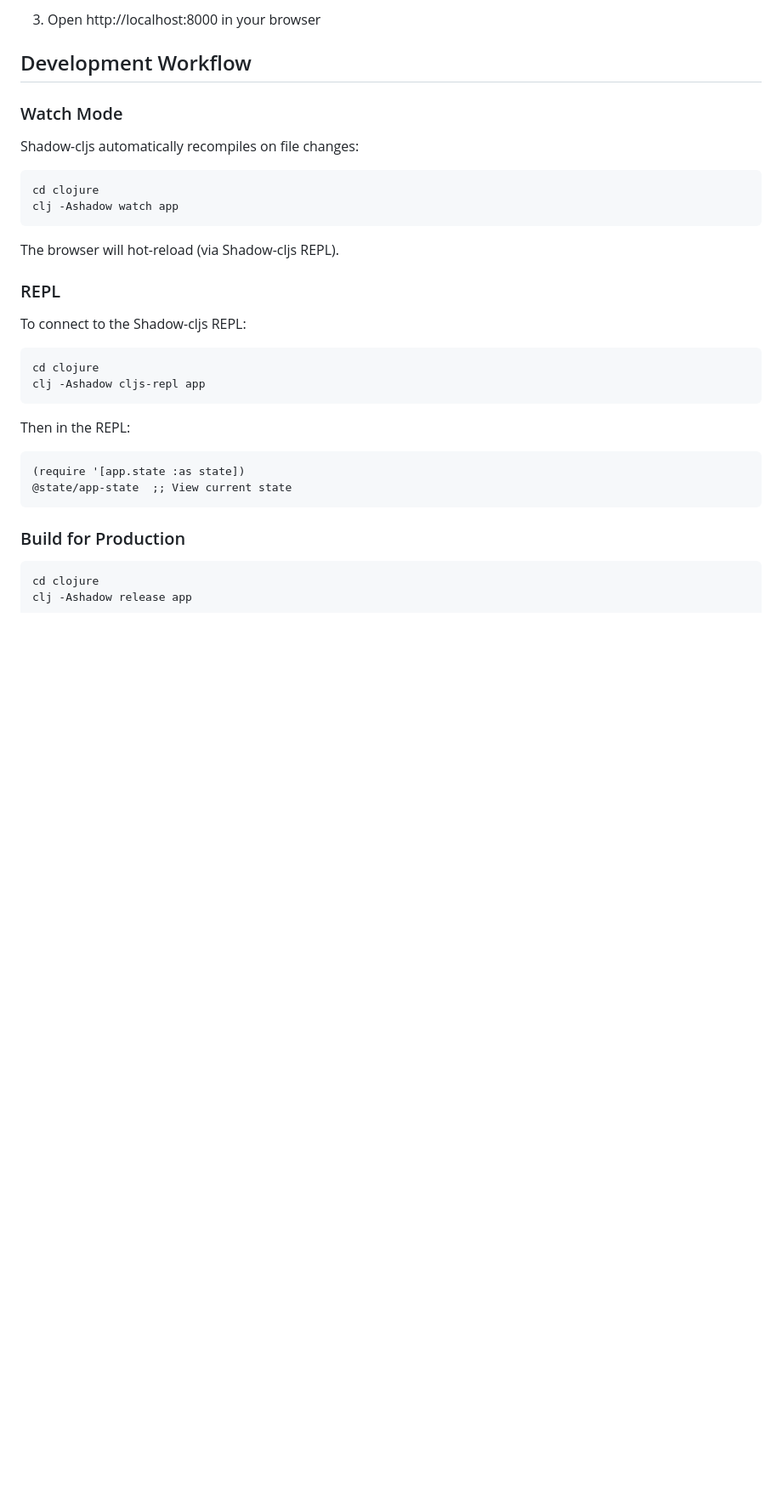
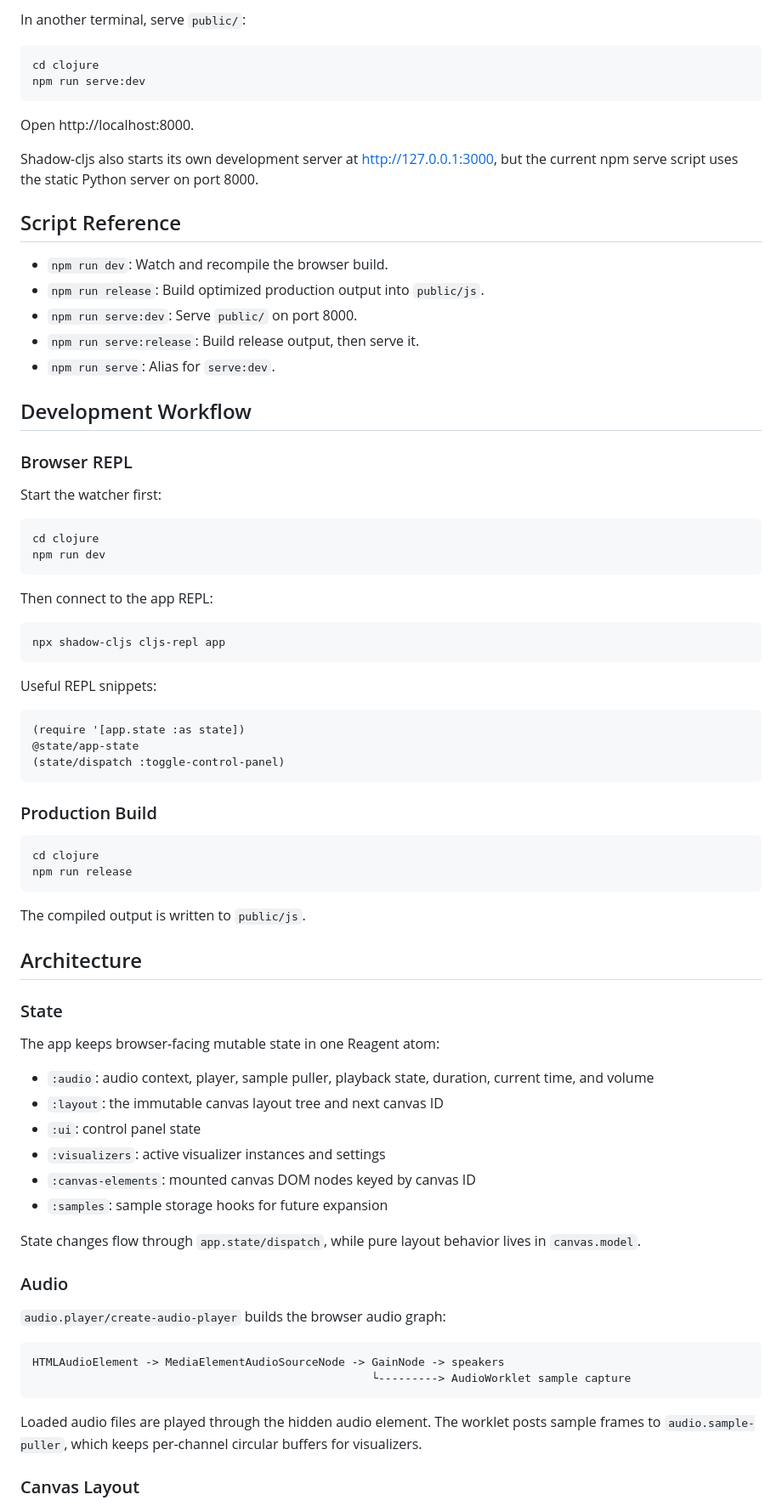
Before and after one commit to JeremyLuna/Music_Visualization, a Markdown page: clojure/README.md, the part around one of its changes. Shown at 85% size. GitHub-like rendering; blank space fills up the shorter version.

````diff
--- a/clojure/README.md
+++ b/clojure/README.md
@@ -65,38 +75,82 @@ clojure/
 
-3. Open http://localhost:8000 in your browser
+In another terminal, serve `public/`:
+
+```bash
+cd clojure
+npm run serve:dev
+```
+
+Open http://localhost:8000.
+
+Shadow-cljs also starts its own development server at http://127.0.0.1:3000, but the current npm serve script uses the static Python server on port 8000.
+
+## Script Reference
+
+- `npm run dev`: Watch and recompile the browser build.
+- `npm run release`: Build optimized production output into `public/js`.
+- `npm run serve:dev`: Serve `public/` on port 8000.
+- `npm run serve:release`: Build release output, then serve it.
+- `npm run serve`: Alias for `serve:dev`.
 
 ## Development Workflow
 
-### Watch Mode
+### Browser REPL
 
-Shadow-cljs automatically recompiles on file changes:
+Start the watcher first:
 
 ```bash
 cd clojure
-clj -Ashadow watch app
+npm run dev
 ```
 
-The browser will hot-reload (via Shadow-cljs REPL).
+Then connect to the app REPL:
 
-### REPL
+```bash
+npx shadow-cljs cljs-repl app
+```
 
-To connect to the Shadow-cljs REPL:
+Useful REPL snippets:
+
+```clojure
+(require '[app.state :as state])
+@state/app-state
+(state/dispatch :toggle-control-panel)
+```
+
+### Production Build
 
 ```bash
 cd clojure
-clj -Ashadow cljs-repl app
+npm run release
 ```
 
-Then in the REPL:
-```clojure
-(require '[app.state :as state])
-@state/app-state  ;; View current state
+The compiled output is written to `public/js`.
+
+## Architecture
+
+### State
+
+The app keeps browser-facing mutable state in one Reagent atom:
+
+- `:audio`: audio context, player, sample puller, playback state, duration, current time, and volume
+- `:layout`: the immutable canvas layout tree and next canvas ID
+- `:ui`: control panel state
+- `:visualizers`: active visualizer instances and settings
+- `:canvas-elements`: mounted canvas DOM nodes keyed by canvas ID
+- `:samples`: sample storage hooks for future expansion
+
+State changes flow through `app.state/dispatch`, while pure layout behavior lives in `canvas.model`.
+
+### Audio
+
+`audio.player/create-audio-player` builds the browser audio graph:
+
+```text
+HTMLAudioElement -> MediaElementAudioSourceNode -> GainNode -> speakers
+                                                   └---------> AudioWorklet sample capture
 ```
 
-### Build for Production
+Loaded audio files are played through the hidden audio element. The worklet posts sample frames to `audio.sample-puller`, which keeps per-channel circular buffers for visualizers.
 
-```bash
-cd clojure
-clj -Ashadow release app
-```
+### Canvas Layout
 
````
Also changed, not shown: other parts of clojure/README.md (+93 -118 lines).
